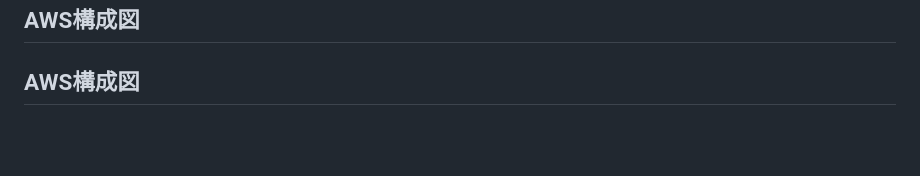
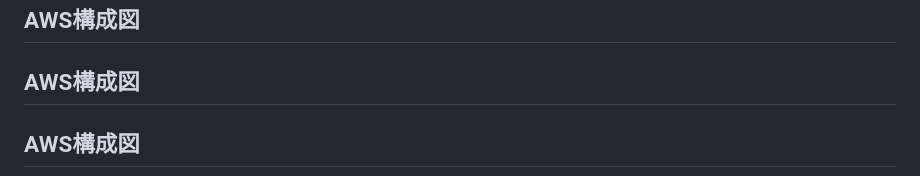
Before and after one commit to nagi007-IT/ai-board, a Markdown page: README.md, the part around the change printed below. Drawn GitHub-style; blank space fills up the shorter version.

Commit message:
Update AWS diagram in README

````diff
--- a/README.md
+++ b/README.md
@@ -46,5 +46,7 @@ ai-boardは、生成AIの活用事例（用途・ツール・成果）を投稿
 
 ## AWS構成図
 
+## AWS構成図
+
 ```mermaid
 flowchart LR
````
Also changed, not shown: other parts of README.md (+5 -11 lines).
